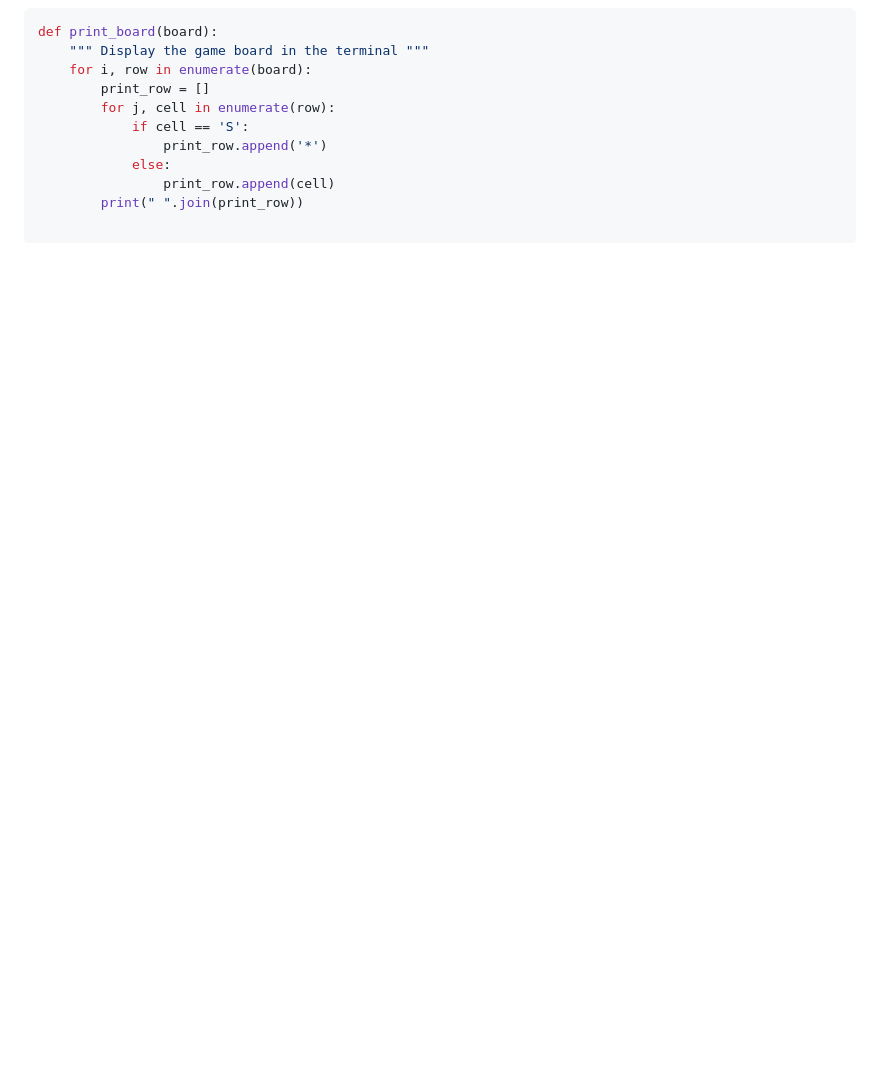
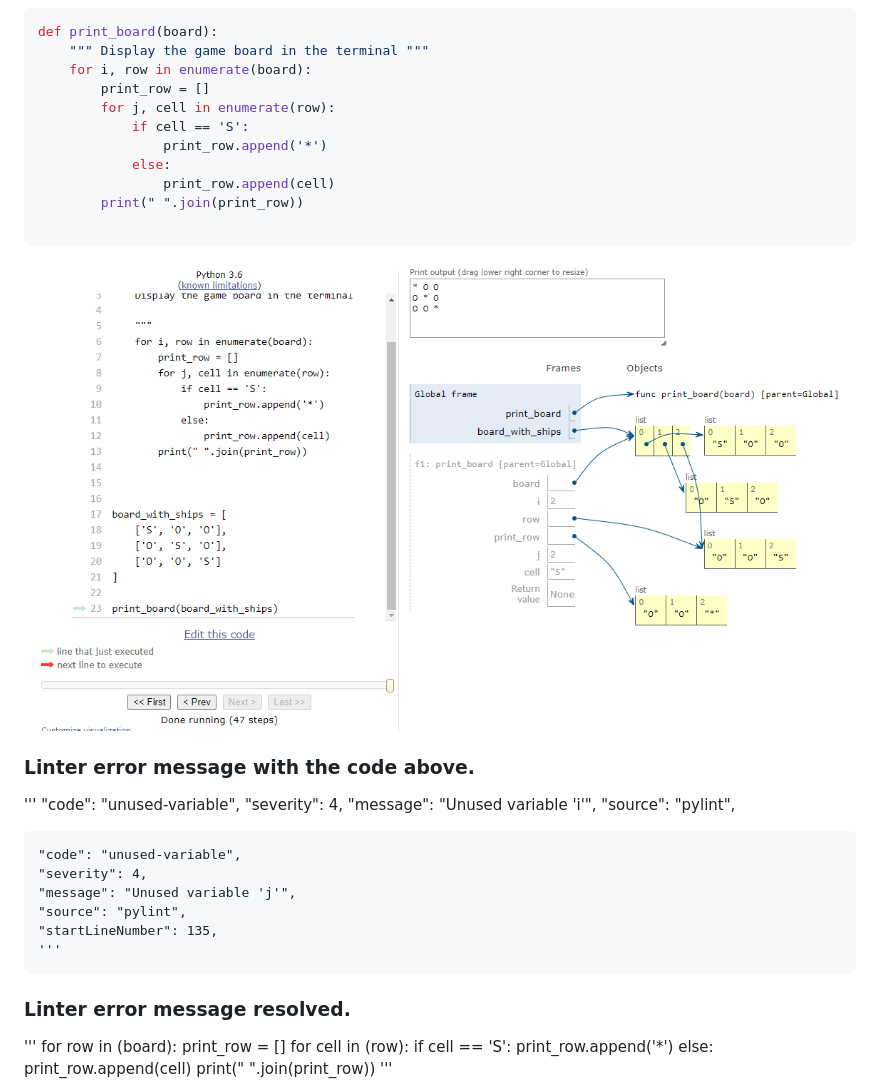
Before and after one commit to Moonchichiii/battleship_project3, a Markdown page: README.md, the part around the change printed below. Drawn GitHub-style; pictures changed too: testing/Screenshot 2023-08-09 143103.png (added); folded sections open; blank space fills up the shorter version.

Commit message:
print_board: unused variable removed. README: testing updated. added test images.

````diff
--- a/README.md
+++ b/README.md
@@ -185,3 +185,30 @@ def print_board(board):
         print(" ".join(print_row))
 
 ```
+![Alt text](<testing/Screenshot 2023-08-09 143103.png>)
+
+### Linter error message with the code above.
+'''
+	"code": "unused-variable",
+	"severity": 4,
+	"message": "Unused variable 'i'",
+	"source": "pylint",
+
+	"code": "unused-variable",
+	"severity": 4,
+	"message": "Unused variable 'j'",
+	"source": "pylint",
+	"startLineNumber": 135,
+	'''
+### Linter error message resolved.
+ '''
+ for row in (board):
+        print_row = []
+        for cell in (row):
+            if cell == 'S':
+                print_row.append('*')
+            else:
+                print_row.append(cell)
+        print(" ".join(print_row))
+        '''
+
````
Also changed, not shown: other parts of README.md (+3 -0 lines), testing/Screenshot 2023-08-09 143410.png (added), 1 other file.
